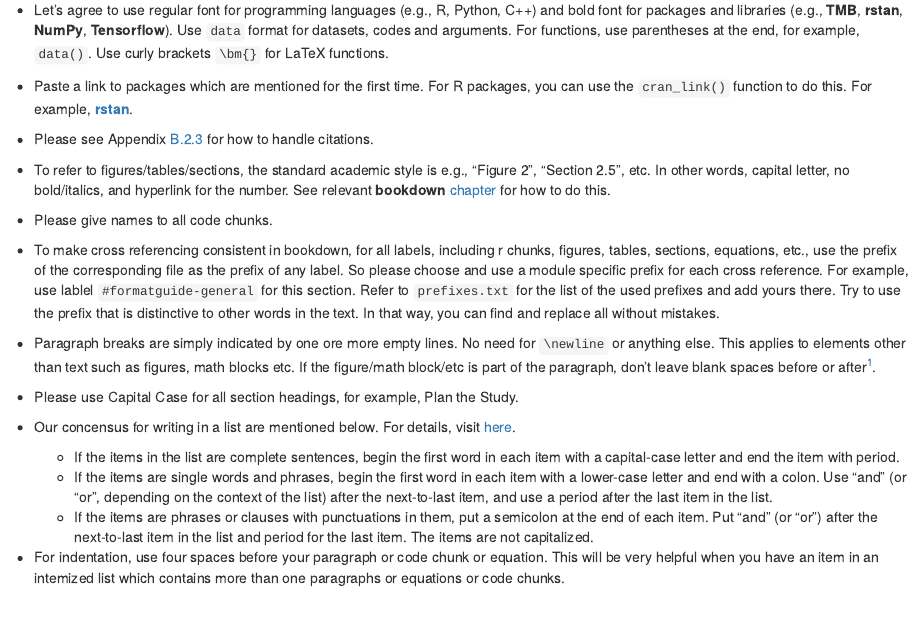
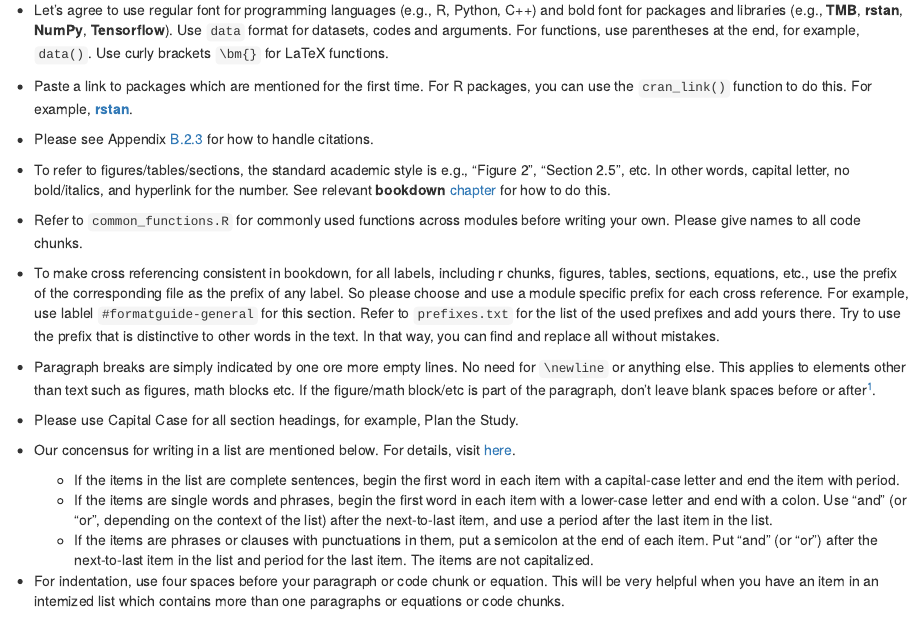
Before and after one commit to mlysy/sccru, an R Markdown document (app_formatting_guidelines.Rmd): the page in a window 1100 px wide, from 240 px down. Rendered offline with R 4.5, knitr and Pandoc, with nearby package versions; drawn as R Markdown's standard HTML page in place of the format the file asks for.

Commit message:
add common functions

````diff
--- a/app_formatting_guidelines.Rmd
+++ b/app_formatting_guidelines.Rmd
@@ -18,7 +18,7 @@
 
 - To refer to figures/tables/sections, the standard academic style is e.g., "Figure 2", "Section 2.5", etc.  In other words, capital letter, no bold/italics, and hyperlink for the number.  See relevant **bookdown** [chapter](https://bookdown.org/yihui/bookdown/figures.html) for how to do this.
 
-- Please give names to all code chunks.
+- Refer to `common_functions.R` for commonly used functions across modules before writing your own. Please give names to all code chunks.
 
 - To make cross referencing consistent in bookdown, for all labels, including r chunks, figures, tables, sections, equations, etc., use the prefix of the corresponding file as the prefix of any label. So please choose and use a module specific prefix for each cross reference. For example, use lablel `#formatguide-general` for this section. Refer to `prefixes.txt` for the list of the used prefixes and add yours there. Try to use the prefix that is distinctive to other words in the text. In that way, you can find and replace all without mistakes.
 
--- /dev/null
+++ b/common_functions.R
@@ -0,0 +1,10 @@
+###########################################################
+#Common functions to use across all modules
+###########################################################
+
+#----------------------------------------------
+# function to print the link to R packages
+cran_link <- function(pkg) {
+  paste0("[**", pkg, "**](https://CRAN.R-project.org/package=", pkg, ")")
+}
+#----------------------------------------------
--- a/index.Rmd
+++ b/index.Rmd
@@ -18,14 +18,8 @@ output:
 ```{r setup, include=FALSE}
 # common functions
 # contributors should be aware of these and use them whenever possible.
-
-# function to print the link to R packages
-cran_link <- function(pkg) {
-  paste0("[**", pkg, "**](https://CRAN.R-project.org/package=", pkg, ")")
-}
+source("common_functions.R")
 ```
-
-
 
 # Preface {-}
 
````
